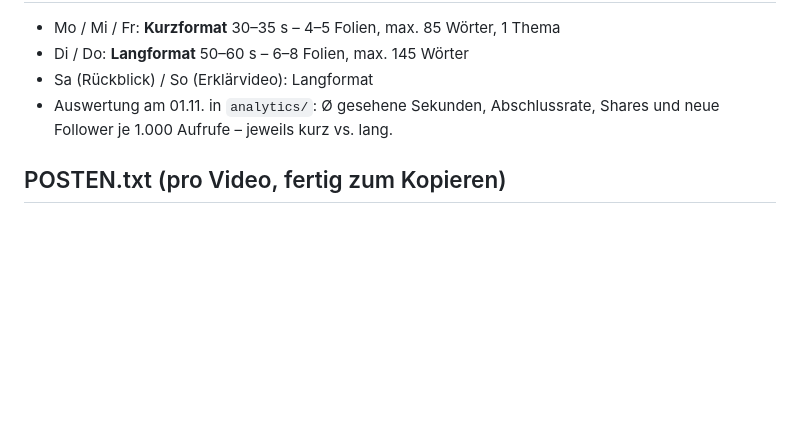
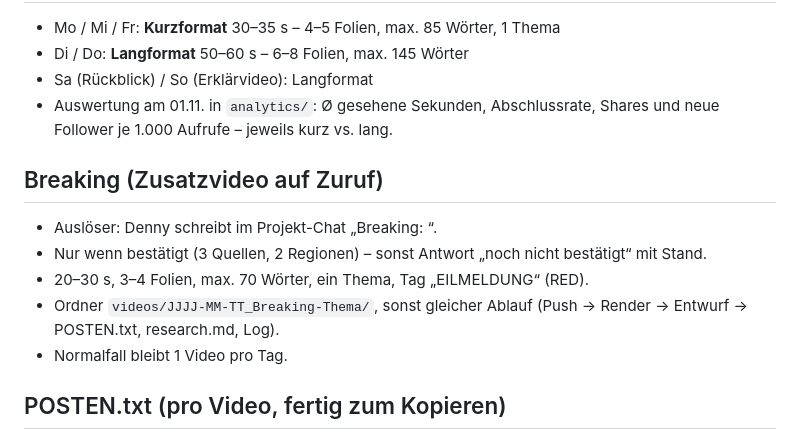
Before and after one commit to mitrachdm-ui/geopolitical-bot, a Markdown page: pipeline/Redaktion.md, the part around the change. Rendered like a GitHub page; blank space fills up the shorter version.

Commit message:
Breaking-Regel
Co-Authored-By: Claude Opus 5.5 <noreply@anthropic.com>
Claude-Session: https://claude.ai/code/session_01Fe6YtnXLnKVFAy6YaVMtJK

```diff
--- a/pipeline/Redaktion.md
+++ b/pipeline/Redaktion.md
@@ -87,6 +87,14 @@ Fehler im veröffentlichten Video → sofort Korrektur-Kommentar (anpinnen) bzw.
 - Sa (Rückblick) / So (Erklärvideo): Langformat
 - Auswertung am 01.11. in `analytics/`: Ø gesehene Sekunden, Abschlussrate, Shares und neue Follower je 1.000 Aufrufe – jeweils kurz vs. lang.
 
+## Breaking (Zusatzvideo auf Zuruf)
+
+- Auslöser: Denny schreibt im Projekt-Chat „Breaking: <Thema>“.
+- Nur wenn bestätigt (3 Quellen, 2 Regionen) – sonst Antwort „noch nicht bestätigt“ mit Stand.
+- 20–30 s, 3–4 Folien, max. 70 Wörter, ein Thema, Tag „EILMELDUNG“ (RED).
+- Ordner `videos/JJJJ-MM-TT_Breaking-Thema/`, sonst gleicher Ablauf (Push → Render → Entwurf → POSTEN.txt, research.md, Log).
+- Normalfall bleibt 1 Video pro Tag.
+
 ## POSTEN.txt (pro Video, fertig zum Kopieren)
 
 Jeder Videoordner enthält `POSTEN.txt`: Caption + Quellenliste mit Herkunftsland + „KI-Stimme. Keine Anlageberatung. Impressum: mitrachdm-ui.github.io“ + Hashtags.
```
